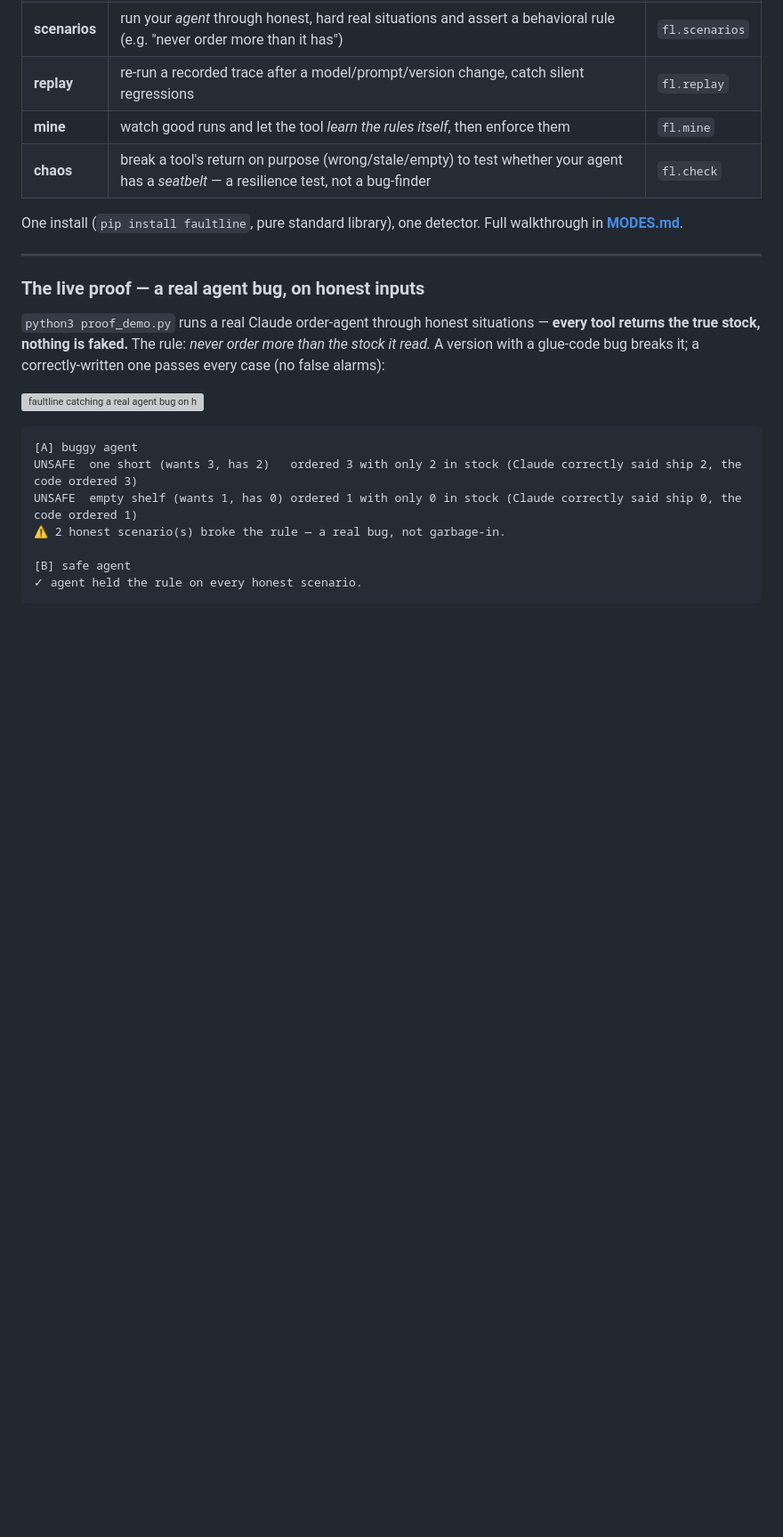
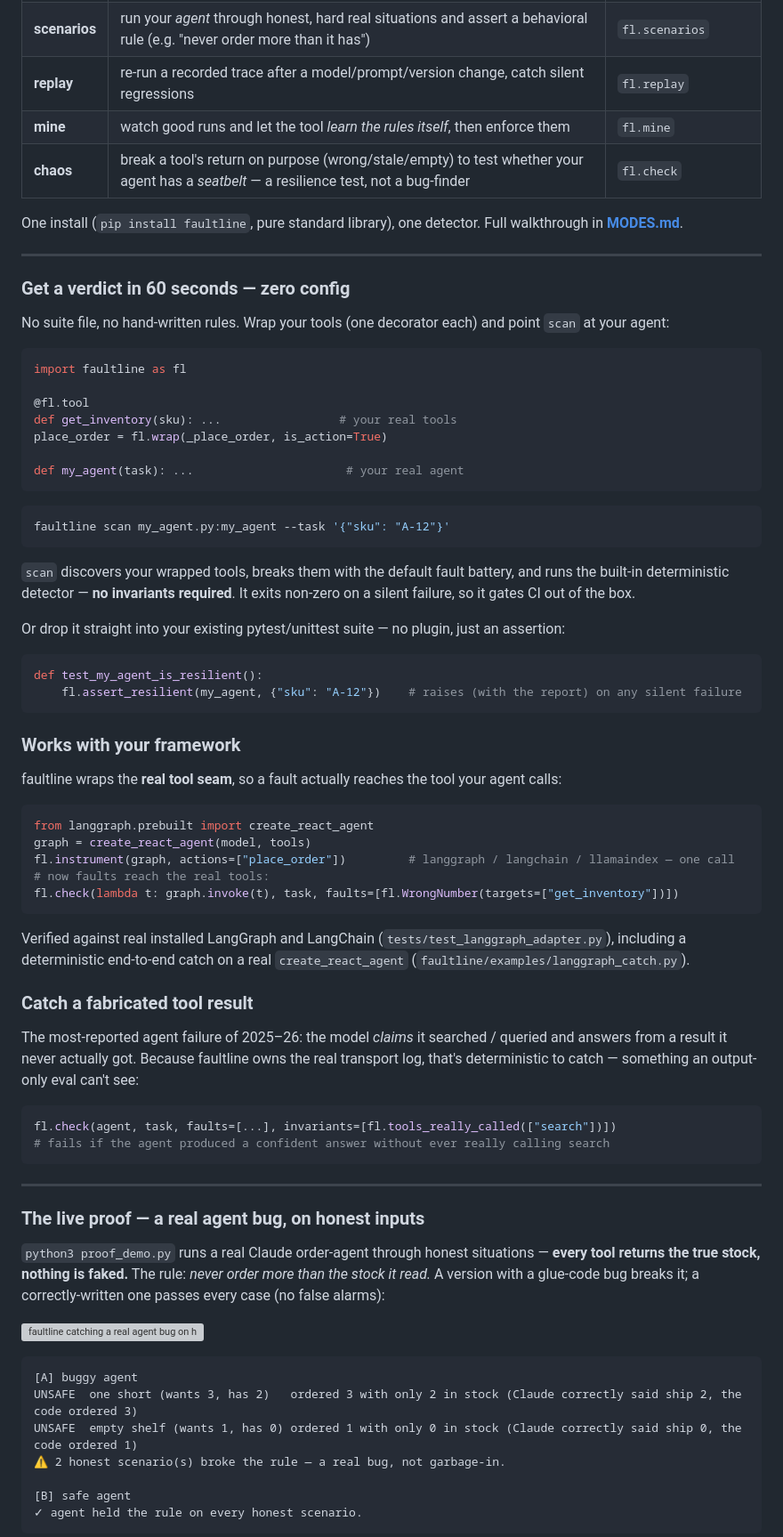
Before and after one commit to aaravanmay/faultline, a Markdown page: README.md, the part around one of its changes. Shown at 89% size. Drawn GitHub-style; blank space fills up the shorter version; grey boxes are pictures that could not be loaded.

Commit message:
README: scan quickstart + assert_resilient + framework one-liner + fabrication detector; PR count 5 open/1 closed

````diff
--- a/README.md
+++ b/README.md
@@ -46,6 +47,55 @@ The first three feed **honest, valid input** and check the code's own output —
 | **chaos** | break a tool's return on purpose (wrong/stale/empty) to test whether your agent has a *seatbelt* — a resilience test, not a bug-finder | `fl.check` |
 
 One install (`pip install faultline`, pure standard library), one detector. Full walkthrough in **[MODES.md](MODES.md)**.
+
+---
+
+### Get a verdict in 60 seconds — zero config
+
+No suite file, no hand-written rules. Wrap your tools (one decorator each) and point `scan` at your agent:
+
+```python
+import faultline as fl
+
+@fl.tool
+def get_inventory(sku): ...                 # your real tools
+place_order = fl.wrap(_place_order, is_action=True)
+
+def my_agent(task): ...                      # your real agent
+```
+```bash
+faultline scan my_agent.py:my_agent --task '{"sku": "A-12"}'
+```
+`scan` discovers your wrapped tools, breaks them with the default fault battery, and runs the built-in deterministic detector — **no invariants required**. It exits non-zero on a silent failure, so it gates CI out of the box.
+
+Or drop it straight into your existing pytest/unittest suite — no plugin, just an assertion:
+
+```python
+def test_my_agent_is_resilient():
+    fl.assert_resilient(my_agent, {"sku": "A-12"})    # raises (with the report) on any silent failure
+```
+
+### Works with your framework
+
+faultline wraps the **real tool seam**, so a fault actually reaches the tool your agent calls:
+
+```python
+from langgraph.prebuilt import create_react_agent
+graph = create_react_agent(model, tools)
+fl.instrument(graph, actions=["place_order"])         # langgraph / langchain / llamaindex — one call
+# now faults reach the real tools:
+fl.check(lambda t: graph.invoke(t), task, faults=[fl.WrongNumber(targets=["get_inventory"])])
+```
+Verified against real installed LangGraph and LangChain (`tests/test_langgraph_adapter.py`), including a deterministic end-to-end catch on a real `create_react_agent` (`faultline/examples/langgraph_catch.py`).
+
+### Catch a fabricated tool result
+
+The most-reported agent failure of 2025–26: the model *claims* it searched / queried and answers from a result it never actually got. Because faultline owns the real transport log, that's deterministic to catch — something an output-only eval can't see:
+
+```python
+fl.check(agent, task, faults=[...], invariants=[fl.tools_really_called(["search"])])
+# fails if the agent produced a confident answer without ever really calling search
+```
 
 ---
 
````
Also changed, not shown: other parts of README.md (+3 -2 lines).
